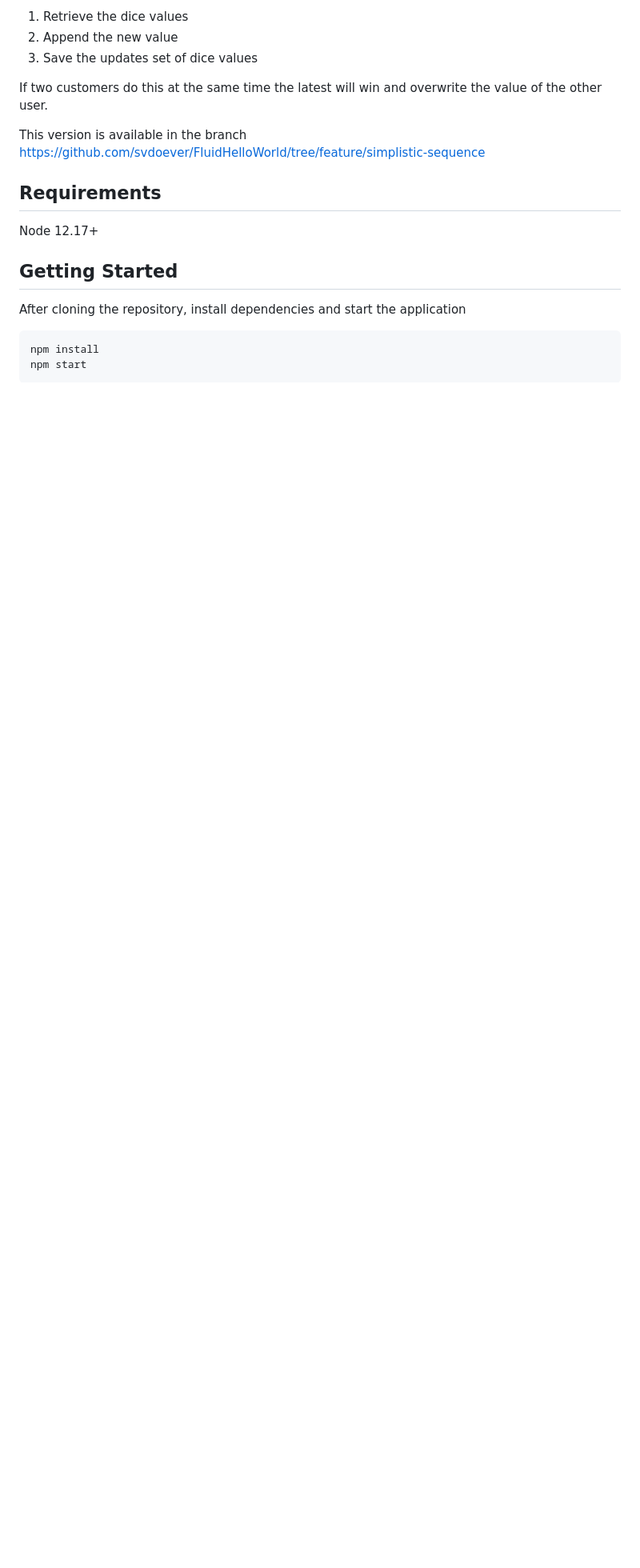
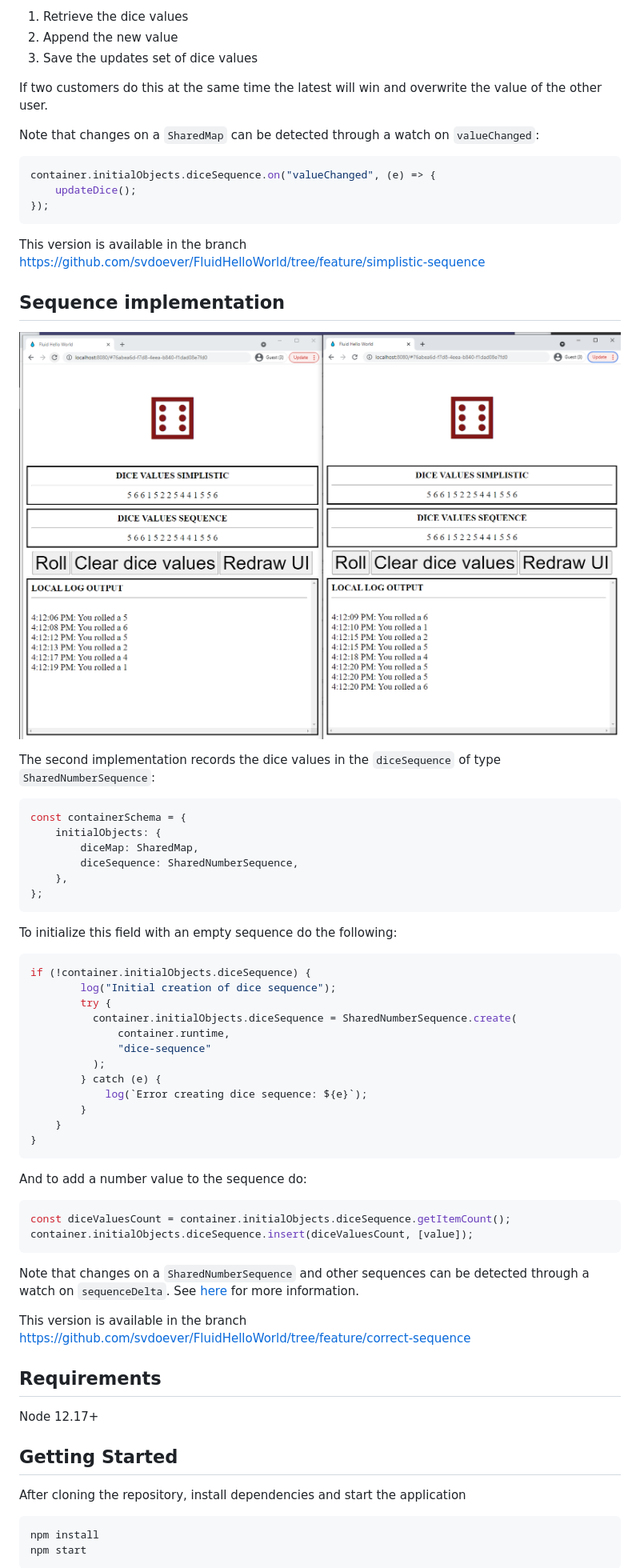
Before and after one commit to microsoft/FluidHelloWorld, a Markdown page: README.md, the part around one of its changes. Shown at 80% size. Rendered like a GitHub page; pictures changed too: README_artifacts/RollDiceWithRealSequence.png (added); blank space fills up the shorter version.

Commit message:
Add real sequence and docs

````diff
--- a/README.md
+++ b/README.md
@@ -19,8 +19,56 @@ The first naive simplistic implementation is by recording the array of dice valu
 
 If two customers do this at the same time the latest will win and overwrite the value of the other user.
 
+Note that changes on a `SharedMap` can be detected through a watch on `valueChanged`:
+
+```javascript
+container.initialObjects.diceSequence.on("valueChanged", (e) => {
+    updateDice();
+});
+```
+
 This version is available in the branch https://github.com/svdoever/FluidHelloWorld/tree/feature/simplistic-sequence
 
+## Sequence implementation
+
+![Roll dice and show real sequence](README_artifacts/RollDiceWithRealSequence.png)
+
+The second implementation records the dice values in the `diceSequence` of type `SharedNumberSequence`:
+
+```javascript
+const containerSchema = {
+    initialObjects: {
+        diceMap: SharedMap,
+        diceSequence: SharedNumberSequence,
+    },
+};
+```
+
+To initialize this field with an empty sequence do the following:
+
+```javascript
+if (!container.initialObjects.diceSequence) {
+        log("Initial creation of dice sequence");
+        try {
+          container.initialObjects.diceSequence = SharedNumberSequence.create(
+              container.runtime,
+              "dice-sequence"
+          );
+        } catch (e) {
+            log(`Error creating dice sequence: ${e}`);
+        }
+    }
+}
+```
+
+And to add a number value to the sequence do:
+```javascript
+const diceValuesCount = container.initialObjects.diceSequence.getItemCount();
+container.initialObjects.diceSequence.insert(diceValuesCount, [value]);
+```
+Note that changes on a `SharedNumberSequence` and other sequences can be detected through a watch on `sequenceDelta`. See [here](https://github.com/microsoft/FluidFramework/blob/bd0079be2ec9553c8dbe0b1b89b898e789cb66c8/packages/dds/sequence/src/sequence.ts#L70) for more information.
+
+This version is available in the branch https://github.com/svdoever/FluidHelloWorld/tree/feature/correct-sequence
 ## Requirements
 
 Node 12.17+
````
Also changed, not shown: other parts of README.md (+1 -1 lines), 1 other file.
